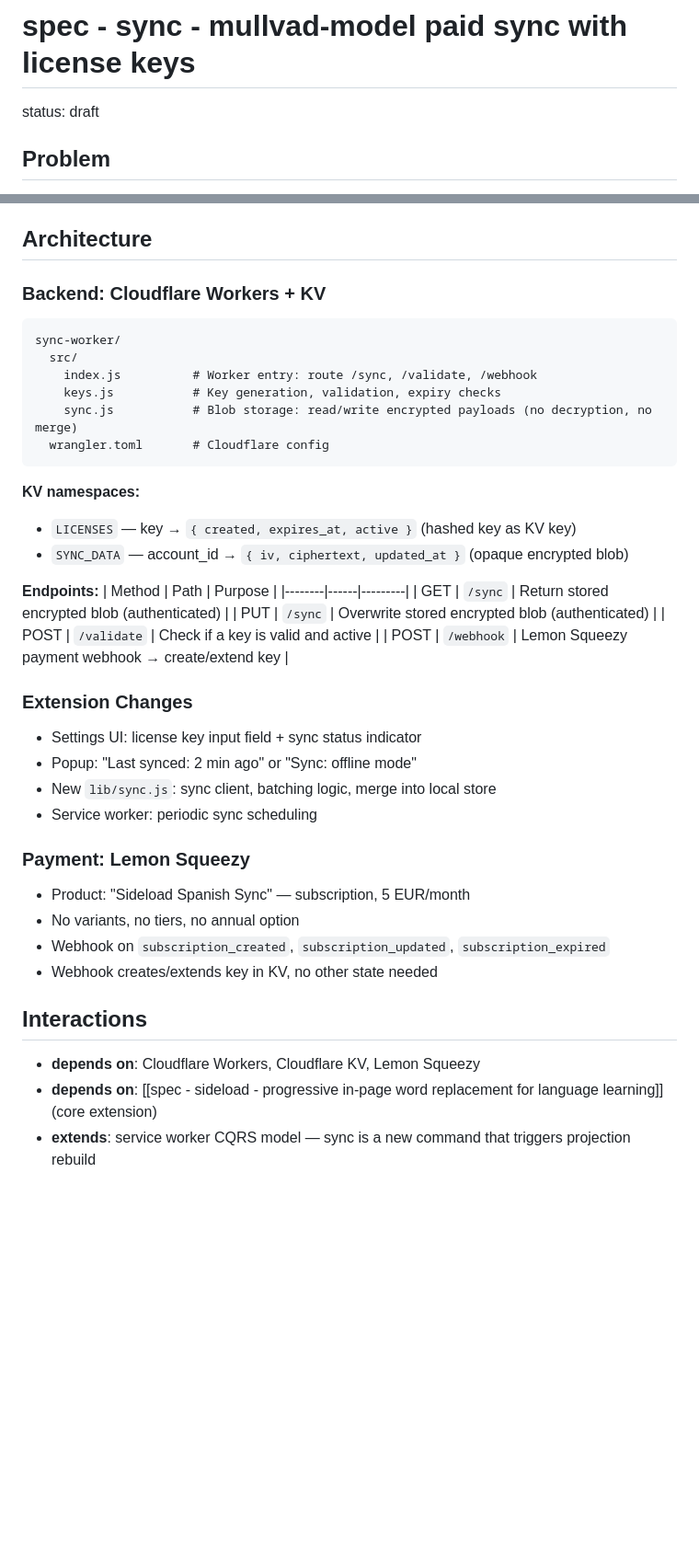
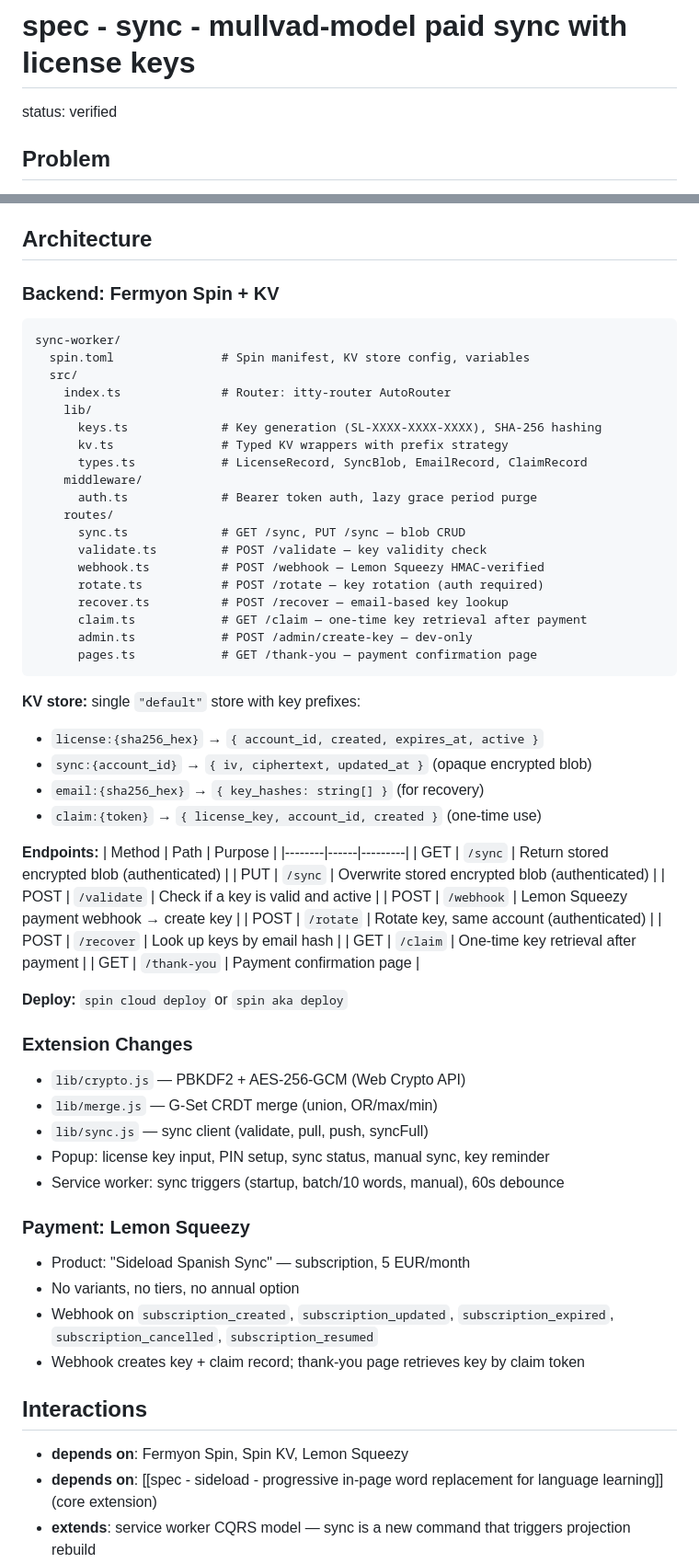
Before and after one commit to meowmeowco/sideloadspanish, a Markdown page: eidos/spec - sync - mullvad-model paid sync with license keys.md, 2 parts joined by grey strips. Shown at 92% size. GitHub-like rendering; blank space fills up the shorter version.

Commit message:
docs: update sync spec and plan — Cloudflare → Fermyon Spin, status verified/completed

````diff
--- a/eidos/spec - sync - mullvad-model paid sync with license keys.md
+++ b/eidos/spec - sync - mullvad-model paid sync with license keys.md
@@ -1,6 +1,6 @@
 # spec - sync - mullvad-model paid sync with license keys
 
-status: draft
+status: verified
 
 ## Problem
 
@@ -171,20 +171,35 @@ Known-words is a G-Set (grow-only). Per-word records merge deterministically:
 
 ## Architecture
 
-### Backend: Cloudflare Workers + KV
+### Backend: Fermyon Spin + KV
 
 ```
 sync-worker/
+  spin.toml               # Spin manifest, KV store config, variables
   src/
-    index.js          # Worker entry: route /sync, /validate, /webhook
-    keys.js           # Key generation, validation, expiry checks
-    sync.js           # Blob storage: read/write encrypted payloads (no decryption, no merge)
-  wrangler.toml       # Cloudflare config
+    index.ts              # Router: itty-router AutoRouter
+    lib/
+      keys.ts             # Key generation (SL-XXXX-XXXX-XXXX), SHA-256 hashing
+      kv.ts               # Typed KV wrappers with prefix strategy
+      types.ts            # LicenseRecord, SyncBlob, EmailRecord, ClaimRecord
+    middleware/
+      auth.ts             # Bearer token auth, lazy grace period purge
+    routes/
+      sync.ts             # GET /sync, PUT /sync — blob CRUD
+      validate.ts         # POST /validate — key validity check
+      webhook.ts          # POST /webhook — Lemon Squeezy HMAC-verified
+      rotate.ts           # POST /rotate — key rotation (auth required)
+      recover.ts          # POST /recover — email-based key lookup
+      claim.ts            # GET /claim — one-time key retrieval after payment
+      admin.ts            # POST /admin/create-key — dev-only
+      pages.ts            # GET /thank-you — payment confirmation page
 ```
 
-**KV namespaces:**
-- `LICENSES` — key → `{ created, expires_at, active }` (hashed key as KV key)
-- `SYNC_DATA` — account_id → `{ iv, ciphertext, updated_at }` (opaque encrypted blob)
+**KV store:** single `"default"` store with key prefixes:
+- `license:{sha256_hex}` → `{ account_id, created, expires_at, active }`
+- `sync:{account_id}` → `{ iv, ciphertext, updated_at }` (opaque encrypted blob)
+- `email:{sha256_hex}` → `{ key_hashes: string[] }` (for recovery)
+- `claim:{token}` → `{ license_key, account_id, created }` (one-time use)
 
 **Endpoints:**
 | Method | Path | Purpose |
@@ -192,25 +207,32 @@ sync-worker/
 | GET | `/sync` | Return stored encrypted blob (authenticated) |
 | PUT | `/sync` | Overwrite stored encrypted blob (authenticated) |
 | POST | `/validate` | Check if a key is valid and active |
-| POST | `/webhook` | Lemon Squeezy payment webhook → create/extend key |
+| POST | `/webhook` | Lemon Squeezy payment webhook → create key |
+| POST | `/rotate` | Rotate key, same account (authenticated) |
+| POST | `/recover` | Look up keys by email hash |
+| GET | `/claim` | One-time key retrieval after payment |
+| GET | `/thank-you` | Payment confirmation page |
+
+**Deploy:** `spin cloud deploy` or `spin aka deploy`
 
 ### Extension Changes
 
-- Settings UI: license key input field + sync status indicator
-- Popup: "Last synced: 2 min ago" or "Sync: offline mode"
-- New `lib/sync.js`: sync client, batching logic, merge into local store
-- Service worker: periodic sync scheduling
+- `lib/crypto.js` — PBKDF2 + AES-256-GCM (Web Crypto API)
+- `lib/merge.js` — G-Set CRDT merge (union, OR/max/min)
+- `lib/sync.js` — sync client (validate, pull, push, syncFull)
+- Popup: license key input, PIN setup, sync status, manual sync, key reminder
+- Service worker: sync triggers (startup, batch/10 words, manual), 60s debounce
 
 ### Payment: Lemon Squeezy
 
 - Product: "Sideload Spanish Sync" — subscription, 5 EUR/month
 - No variants, no tiers, no annual option
-- Webhook on `subscription_created`, `subscription_updated`, `subscription_expired`
-- Webhook creates/extends key in KV, no other state needed
+- Webhook on `subscription_created`, `subscription_updated`, `subscription_expired`, `subscription_cancelled`, `subscription_resumed`
+- Webhook creates key + claim record; thank-you page retrieves key by claim token
 
 ## Interactions
 
-- **depends on**: Cloudflare Workers, Cloudflare KV, Lemon Squeezy
+- **depends on**: Fermyon Spin, Spin KV, Lemon Squeezy
 - **depends on**: [[spec - sideload - progressive in-page word replacement for language learning]] (core extension)
 - **extends**: service worker CQRS model — sync is a new command that triggers projection rebuild
 
````
Also changed, not shown: memory/plan - 2604080030 - implement paid sync with license keys.md (+7 -3 lines).
